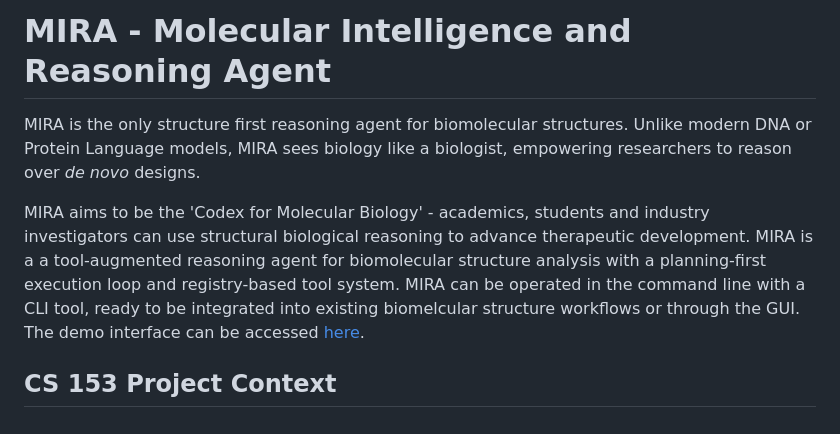
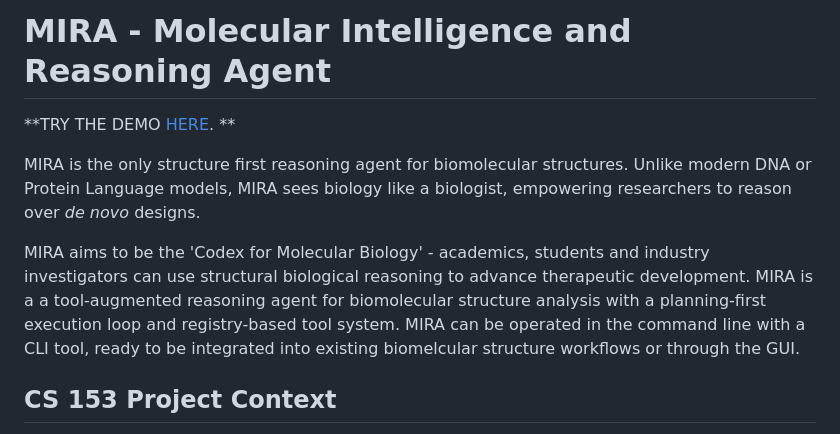
Before and after one commit to joshgilligan17/MIRA_Public, a Markdown page: README.md, the part around the change. Drawn GitHub-style.

```diff
--- a/README.md
+++ b/README.md
@@ -1,9 +1,11 @@
 
 # MIRA - Molecular Intelligence and Reasoning Agent
 
+**TRY THE DEMO [HERE](http://143.198.231.169/projects). **
+
 MIRA is the only structure first reasoning agent for biomolecular structures. Unlike modern DNA or Protein Language models, MIRA sees biology like a biologist, empowering researchers to reason over _de novo_ designs.
 
-MIRA aims to be the 'Codex for Molecular Biology' - academics, students and industry investigators can use structural biological reasoning to advance therapeutic development. MIRA is a a tool-augmented reasoning agent for biomolecular structure analysis with a planning-first execution loop and registry-based tool system. MIRA can be operated in the command line with a CLI tool, ready to be integrated into existing biomelcular structure workflows or through the GUI. The demo interface can be accessed [here](http://143.198.231.169/projects).
+MIRA aims to be the 'Codex for Molecular Biology' - academics, students and industry investigators can use structural biological reasoning to advance therapeutic development. MIRA is a a tool-augmented reasoning agent for biomolecular structure analysis with a planning-first execution loop and registry-based tool system. MIRA can be operated in the command line with a CLI tool, ready to be integrated into existing biomelcular structure workflows or through the GUI.
 
 
 
```
